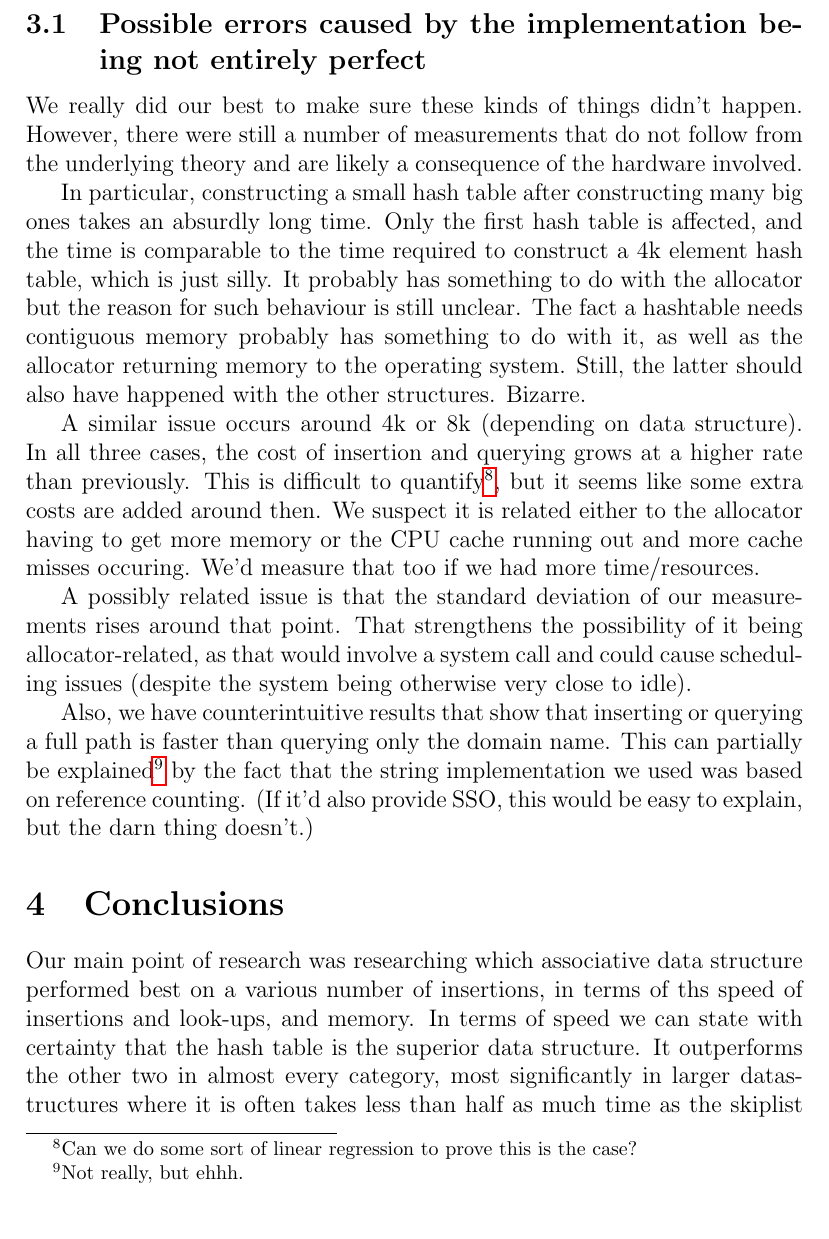
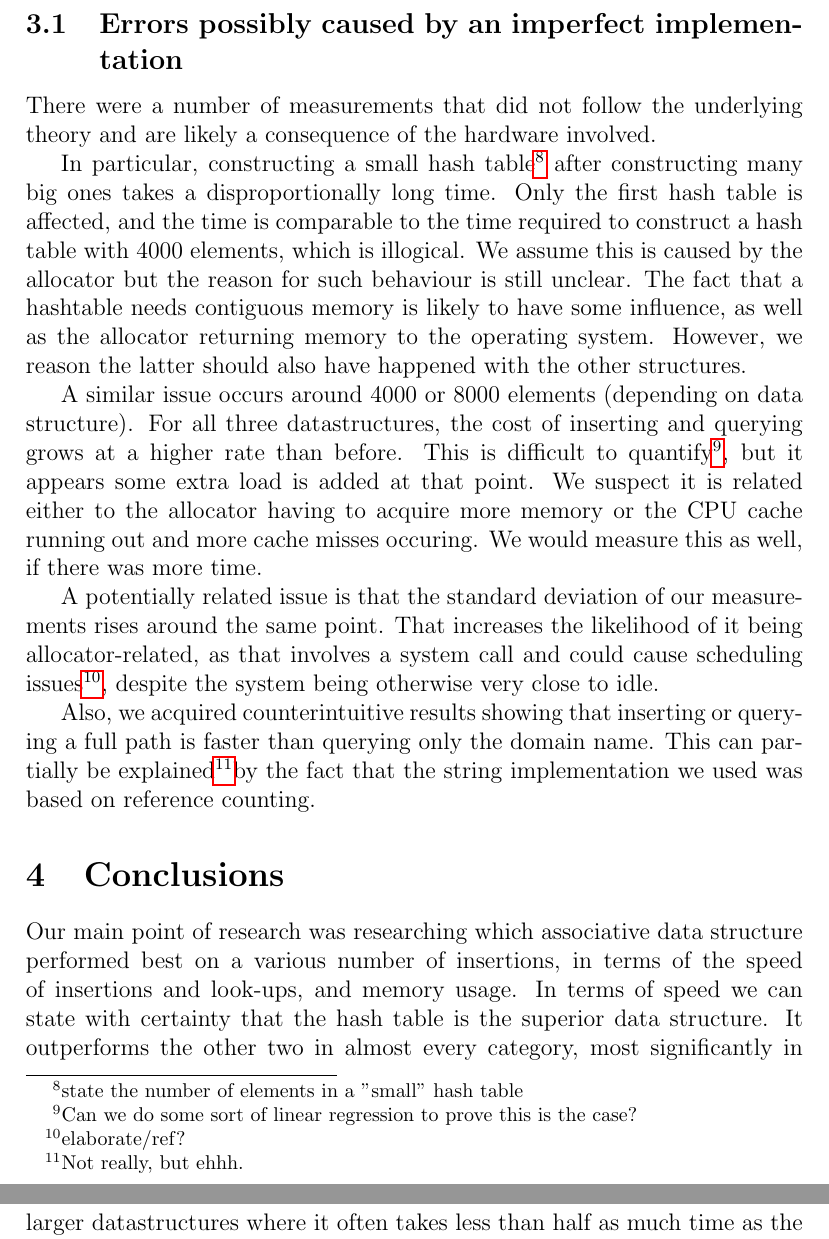
Before and after one commit to jesyspa/B3OMI-group-project-datastructures-2014, a LaTeX paper (paper/paper.tex): part of page 4 of 5 before the commit and two parts of pages 4 and 5 of 5 after it, the two joined at a grey line, cut at the place of the change. Compiled offline with pdfLaTeX.

Commit message:
implementation errors, typos

```diff
--- a/paper/paper.tex
+++ b/paper/paper.tex
@@ -104,42 +104,38 @@
     about group 2 (with mean $x_2$ and standard deviation $\sigma_2$).  From this we can conclude that
     data structure 1 is, on average, unquestionably superior.
 
-    \subsection{Possible errors caused by the implementation being not entirely perfect}
+    \subsection{Errors possibly caused by an imperfect implementation}
 
-    We really did our best to make sure these kinds of things didn't happen.  However, there were
-    still a number of measurements that do not follow from the underlying theory and are likely a
+    There were a number of measurements that did not follow the underlying theory and are likely a
     consequence of the hardware involved.
 
-    In particular, constructing a small hash table after constructing many big ones takes an
-    absurdly long time.  Only the first hash table is affected, and the time is comparable to the
-    time required to construct a 4k element hash table, which is just silly.  It probably has
-    something to do with the allocator but the reason for such behaviour is still unclear.  The fact
-    a hashtable needs contiguous memory probably has something to do with it, as well as the
-    allocator returning memory to the operating system.  Still, the latter should also have happened
-    with the other structures.  Bizarre.
+    In particular, constructing a small hash table\footnote{state the number of elements in a "small" hash table}
+    after constructing many big ones takes a disproportionally long time.  Only the first hash table is affected, and the time is 			comparable to the time required to construct a hash table with 4000 elements, which is illogical.
+    We assume this is caused by the allocator but the reason for such behaviour is still unclear.  The fact
+    that a hashtable needs contiguous memory is likely to have some influence, as well as the
+    allocator returning memory to the operating system.  However, we reason the latter should also have happened
+    with the other structures.
 
-    A similar issue occurs around 4k or 8k (depending on data structure).  In all three cases, the
-    cost of insertion and querying grows at a higher rate than previously.  This is difficult to
+    A similar issue occurs around 4000 or 8000 elements (depending on data structure).  For all three
+    datastructures, the cost of inserting and querying grows at a higher rate than before.  This is difficult to
     quantify\footnote{Can we do some sort of linear regression to prove this is the case?}, but it
-    seems like some extra costs are added around then.  We suspect it is related either to the
-    allocator having to get more memory or the CPU cache running out and more cache misses occuring.
-    We'd measure that too if we had more time/resources.
+    appears some extra load is added at that point.  We suspect it is related either to the
+    allocator having to acquire more memory or the CPU cache running out and more cache misses occuring.
+    We would measure this as well, if there was more time.
 
-    A possibly related issue is that the standard deviation of our measurements rises around that
-    point.  That strengthens the possibility of it being allocator-related, as that would involve a
-    system call and could cause scheduling issues (despite the system being otherwise very close to
-    idle).
+    A potentially related issue is that the standard deviation of our measurements rises around the
+    same point.  That increases the likelihood of it being allocator-related, as that involves a
+    system call and could cause scheduling issues\footnote{elaborate/ref?}, despite the system being
+    otherwise very close to idle.
 
-    Also, we have counterintuitive results that show that inserting or querying a full path is
+    Also, we acquired counterintuitive results showing that inserting or querying a full path is
     faster than querying only the domain name.  This can partially be explained\footnote{Not really,
-    but ehhh.} by the fact that the string implementation we used was based on reference counting.
-    (If it'd also provide SSO, this would be easy to explain, but the darn thing doesn't.)
-
+    but ehhh.}by the fact that the string implementation we used was based on reference counting.
+    %(If it'd also provide SSO, this would be easy to explain, but the darn thing doesn't.)
 
     \section{Conclusions}
     Our main point of research was researching which associative data structure performed best on
-    a various number of insertions, in terms of ths speed of insertions and look-ups, and memory.
+    a various number of insertions, in terms of the speed of insertions and look-ups, and memory usage.
     In terms of speed we can state with certainty that the hash table is the superior data structure.
     It outperforms the other two in almost every category, most significantly in larger datastructures where
-    it is often takes less than half as much time as the skiplist and less than twothirds the time of the binary search tree.
-    In most cases, the binary search tree is a bit slower, where the skip list is the slowest structure in
+    it often takes less than half as much time as the skiplist and less than two thirds the time of the binary search tree.
```
Also changed, not shown: paper/paper.tex (33 more changed lines).
